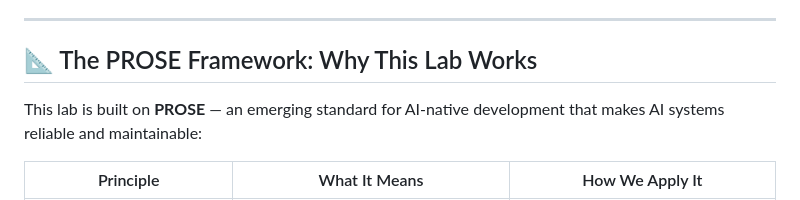
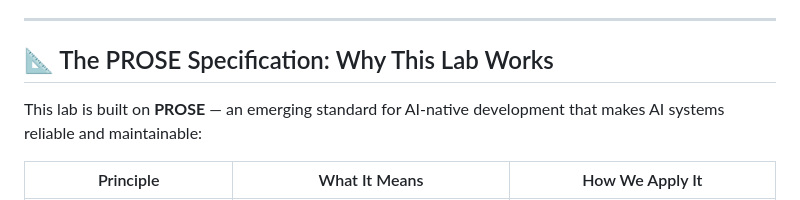
Before and after one commit to danielmeppiel/kids-ai-game-lab, a Markdown page: README.md, the part around the change. GitHub-like rendering.

Commit message:
Update section title from "PROSE Framework" to "PROSE Specification" in README.md

```diff
--- a/README.md
+++ b/README.md
@@ -52,7 +52,7 @@ Young children struggle with typing. **Voice dictation transforms the experience
 
 ---
 
-## 📐 The PROSE Framework: Why This Lab Works
+## 📐 The PROSE Specification: Why This Lab Works
 
 This lab is built on **PROSE** — an emerging standard for AI-native development that makes AI systems reliable and maintainable:
 
```
